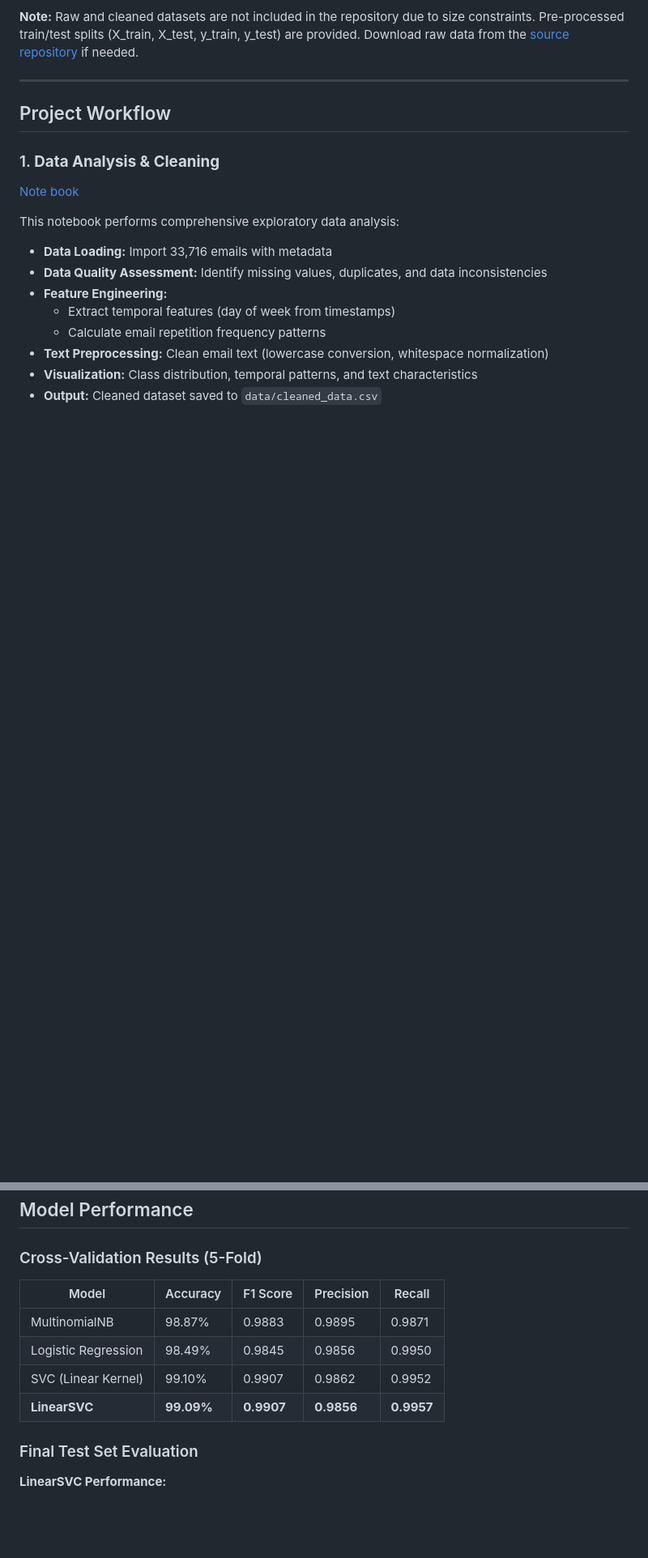
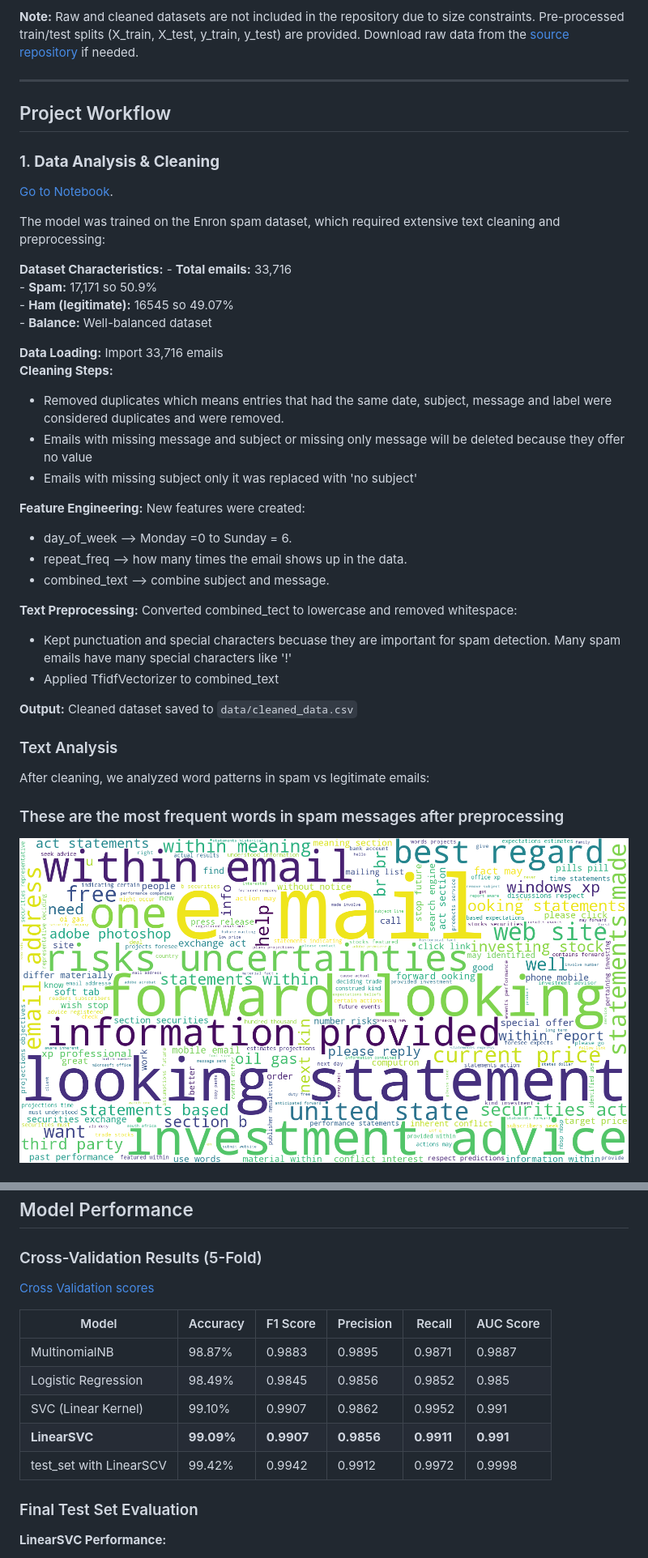
Before and after one commit to rime11/email-spam-classifier, a Markdown page: README.md, 2 parts joined by grey strips. Shown: that part at 81% size. GitHub-like rendering; pictures changed too: images/ham_wordcloud.png (added), images/spam_wordcloud.png (added); blank space fills up the shorter version.

Commit message:
Update readme with wordcloud

```diff
--- a/README.md
+++ b/README.md
@@ -50,14 +50,36 @@ An end-to-end machine learning project that detects spam emails with **99.44% ac
 ## Project Workflow
 
 ### 1. **Data Analysis & Cleaning**
-[Note book](notebooks/01_data_analysis.ipynb)
+[Go to Notebook](notebooks/01_data_analysis.ipynb).
 
-This notebook performs comprehensive exploratory data analysis:
-- **Data Loading:** Import 33,716 emails with metadata
-- **Data Quality Assessment:** Identify missing values, duplicates, and data inconsistencies
-- **Feature Engineering:**
-  - Extract temporal features (day of week from timestamps)
-  - Calculate email repetition frequency patterns
-- **Text Preprocessing:** Clean email text (lowercase conversion, whitespace normalization)
-- **Visualization:** Class distribution, temporal patterns, and text characteristics
-- **Output:** Cleaned dataset saved to `data/cleaned_data.csv`
+The model was trained on the Enron spam dataset, which required extensive text cleaning and preprocessing:
+
+**Dataset Characteristics:**
+    - **Total emails:** 33,716
+    - **Spam:** 17,171 so 50.9%
+    - **Ham (legitimate):** 16545 so 49.07%
+    - **Balance:** Well-balanced dataset
+
+**Data Loading:** Import 33,716 emails
+**Cleaning Steps:**
+- Removed duplicates which means entries that had the same date, subject, message and label were considered duplicates and were removed.
+- Emails with missing message and subject or missing only message will be deleted because they offer no value
+- Emails with missing subject only it was replaced with 'no subject'
+
+**Feature Engineering:** New features were created:
+- day_of_week --> Monday =0 to Sunday = 6.
+- repeat_freq --> how many times the email shows up in the data.
+- combined_text --> combine subject and message.
+
+**Text Preprocessing:** Converted combined_tect to lowercase and removed whitespace:
+ - Kept punctuation and special characters becuase they are important for spam detection. Many spam emails have many special characters like '!'
+- Applied TfidfVectorizer to combined_text
+
+**Output:** Cleaned dataset saved to `data/cleaned_data.csv`
+
+### Text Analysis
+
+After cleaning, we analyzed word patterns in spam vs legitimate emails:
+### These are the most frequent words in spam messages after preprocessing
+![Spam Word Cloud](images/spam_wordcloud.png)
+
@@ -152,13 +184,15 @@ spam-spam-classifier/
 ## Model Performance
 
 ### Cross-Validation Results (5-Fold)
+[Cross Validation scores](/data/scores_df_test.csv)
 
-| Model | Accuracy | F1 Score | Precision | Recall |
-|-------|----------|----------|-----------|--------|
-| MultinomialNB | 98.87% | 0.9883 | 0.9895 | 0.9871 |
-| Logistic Regression | 98.49% | 0.9845 | 0.9856 | 0.9950 |
-| SVC (Linear Kernel) | 99.10% | 0.9907 | 0.9862 | 0.9952 |
-| **LinearSVC**  | **99.09%** | **0.9907** | **0.9856** | **0.9957** |
+| Model | Accuracy | F1 Score | Precision | Recall | AUC Score|
+|-------|----------|----------|-----------|--------|--------|
+| MultinomialNB | 98.87% | 0.9883 | 0.9895 | 0.9871 |0.9887 |
+| Logistic Regression | 98.49% | 0.9845 | 0.9856 | 0.9852 | 0.985 |
+| SVC (Linear Kernel) | 99.10% | 0.9907 | 0.9862 | 0.9952 | 0.991 |
+| **LinearSVC**  | **99.09%** | **0.9907** | **0.9856** | **0.9911** | **0.991**|
+| test_set with LinearSCV | 99.42% | 0.9942 | 0.9912 | 0.9972 | 0.9998 |
 
 ### Final Test Set Evaluation
 
```
Also changed, not shown: other parts of README.md (+15 -1 lines), images/heatmap.png (added), 5 other files.
